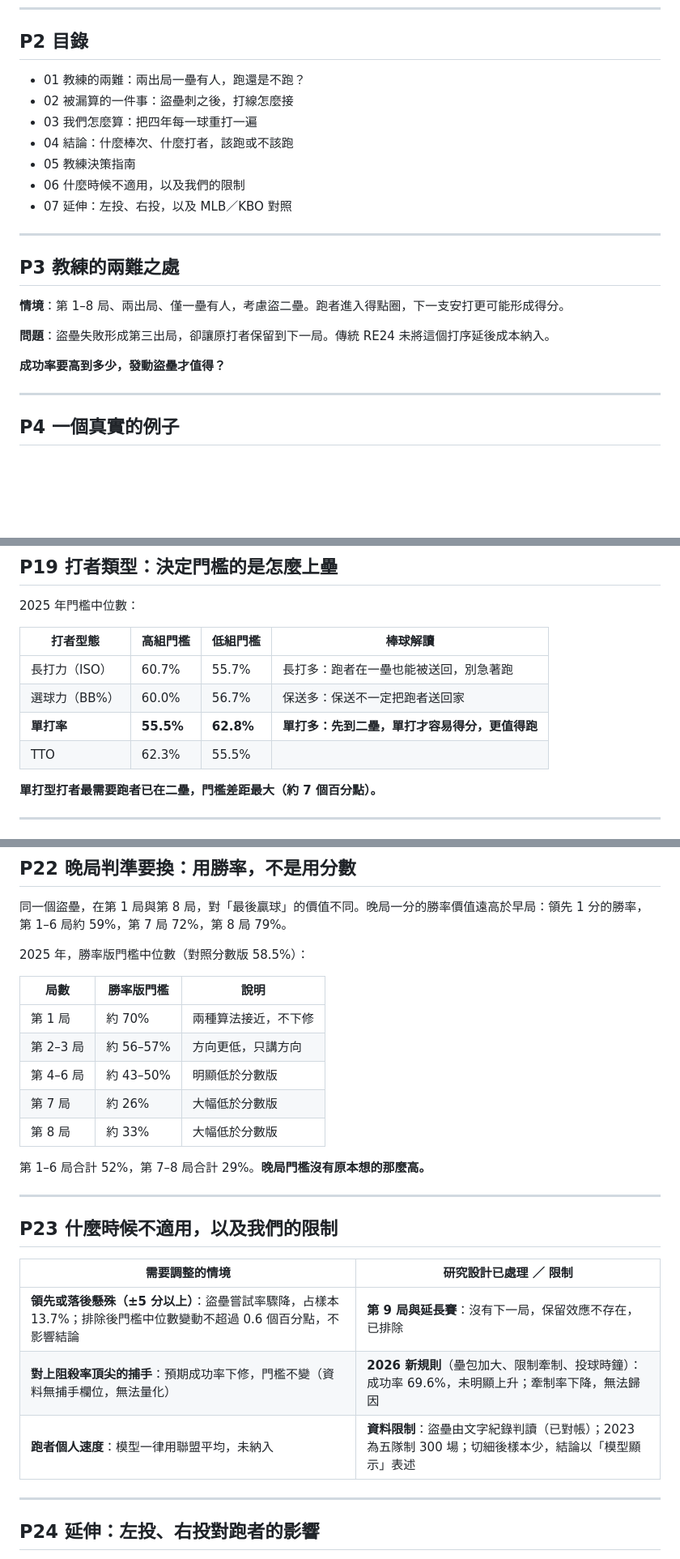
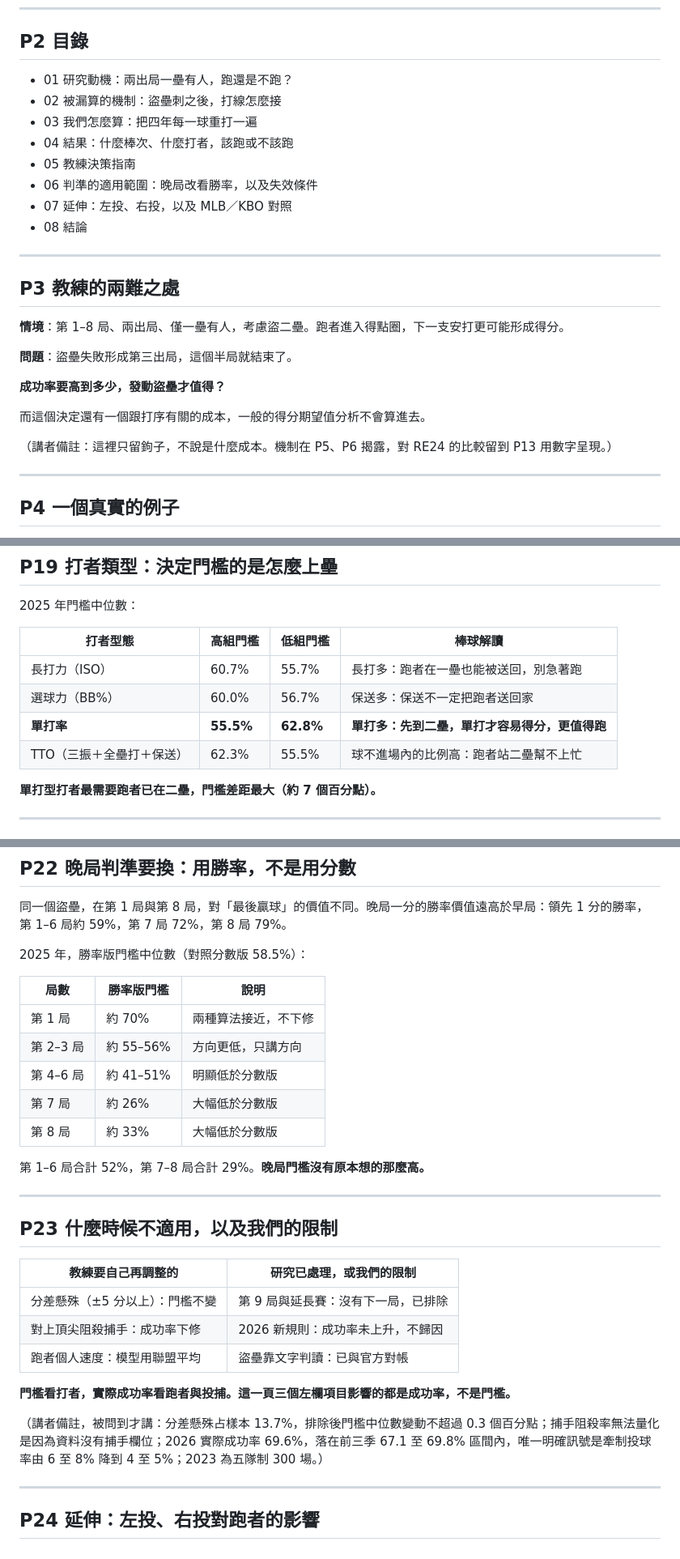
Before and after one commit to AnHsi0714/CPBL2outStealDecision, a Markdown page: 簡報大綱.md, 3 parts joined by grey strips. Shown at 81% size. Rendered like a GitHub page; blank space fills up the shorter version.

```diff
--- a/簡報大綱.md
+++ b/簡報大綱.md
@@ -19,13 +74,14 @@
 
 ## P2 目錄
 
-- 01 教練的兩難：兩出局一壘有人，跑還是不跑？
-- 02 被漏算的一件事：盜壘刺之後，打線怎麼接
+- 01 研究動機：兩出局一壘有人，跑還是不跑？
+- 02 被漏算的機制：盜壘刺之後，打線怎麼接
 - 03 我們怎麼算：把四年每一球重打一遍
-- 04 結論：什麼棒次、什麼打者，該跑或不該跑
+- 04 結果：什麼棒次、什麼打者，該跑或不該跑
 - 05 教練決策指南
-- 06 什麼時候不適用，以及我們的限制
+- 06 判準的適用範圍：晚局改看勝率，以及失效條件
 - 07 延伸：左投、右投，以及 MLB／KBO 對照
+- 08 結論
 
 ---
 
@@ -33,9 +89,13 @@
 
 **情境**：第 1–8 局、兩出局、僅一壘有人，考慮盜二壘。跑者進入得點圈，下一支安打更可能形成得分。
 
-**問題**：盜壘失敗形成第三出局，卻讓原打者保留到下一局。傳統 RE24 未將這個打序延後成本納入。
+**問題**：盜壘失敗形成第三出局，這個半局就結束了。
 
 **成功率要高到多少，發動盜壘才值得？**
+
+而這個決定還有一個跟打序有關的成本，一般的得分期望值分析不會算進去。
+
+（講者備註：這裡只留鉤子，不說是什麼成本。機制在 P5、P6 揭露，對 RE24 的比較留到 P13 用數字呈現。）
 
 ---
 
@@ -256,7 +318,7 @@
 | 長打力（ISO） | 60.7% | 55.7% | 長打多：跑者在一壘也能被送回，別急著跑 |
 | 選球力（BB%） | 60.0% | 56.7% | 保送多：保送不一定把跑者送回家 |
 | **單打率** | **55.5%** | **62.8%** | **單打多：先到二壘，單打才容易得分，更值得跑** |
-| TTO | 62.3% | 55.5% | |
+| TTO（三振＋全壘打＋保送） | 62.3% | 55.5% | 球不進場內的比例高：跑者站二壘幫不上忙 |
 
 **單打型打者最需要跑者已在二壘，門檻差距最大（約 7 個百分點）。**
 
@@ -297,8 +359,8 @@
 | 局數 | 勝率版門檻 | 說明 |
 | --- | --- | --- |
 | 第 1 局 | 約 70% | 兩種算法接近，不下修 |
-| 第 2–3 局 | 約 56–57% | 方向更低，只講方向 |
-| 第 4–6 局 | 約 43–50% | 明顯低於分數版 |
+| 第 2–3 局 | 約 55–56% | 方向更低，只講方向 |
+| 第 4–6 局 | 約 41–51% | 明顯低於分數版 |
 | 第 7 局 | 約 26% | 大幅低於分數版 |
 | 第 8 局 | 約 33% | 大幅低於分數版 |
 
@@ -308,11 +370,15 @@
 
 ## P23 什麼時候不適用，以及我們的限制
 
-| 需要調整的情境 | 研究設計已處理 ／ 限制 |
+| 教練要自己再調整的 | 研究已處理，或我們的限制 |
 | --- | --- |
-| **領先或落後懸殊（±5 分以上）**：盜壘嘗試率驟降，占樣本 13.7%；排除後門檻中位數變動不超過 0.6 個百分點，不影響結論 | **第 9 局與延長賽**：沒有下一局，保留效應不存在，已排除 |
-| **對上阻殺率頂尖的捕手**：預期成功率下修，門檻不變（資料無捕手欄位，無法量化） | **2026 新規則**（壘包加大、限制牽制、投球時鐘）：成功率 69.6%，未明顯上升；牽制率下降，無法歸因 |
-| **跑者個人速度**：模型一律用聯盟平均，未納入 | **資料限制**：盜壘由文字紀錄判讀（已對帳）；2023 為五隊制 300 場；切細後樣本少，結論以「模型顯示」表述 |
+| 分差懸殊（±5 分以上）：門檻不變 | 第 9 局與延長賽：沒有下一局，已排除 |
+| 對上頂尖阻殺捕手：成功率下修 | 2026 新規則：成功率未上升，不歸因 |
+| 跑者個人速度：模型用聯盟平均 | 盜壘靠文字判讀：已與官方對帳 |
+
+**門檻看打者，實際成功率看跑者與投捕。這一頁三個左欄項目影響的都是成功率，不是門檻。**
+
+（講者備註，被問到才講：分差懸殊占樣本 13.7%，排除後門檻中位數變動不超過 0.3 個百分點；捕手阻殺率無法量化是因為資料沒有捕手欄位；2026 實際成功率 69.6%，落在前三季 67.1 至 69.8% 區間內，唯一明確訊號是牽制投球率由 6 至 8% 降到 4 至 5%；2023 為五隊制 300 場。）
 
 ---
 
```
Also changed, not shown: other parts of 簡報大綱.md (+58 -1 lines).
